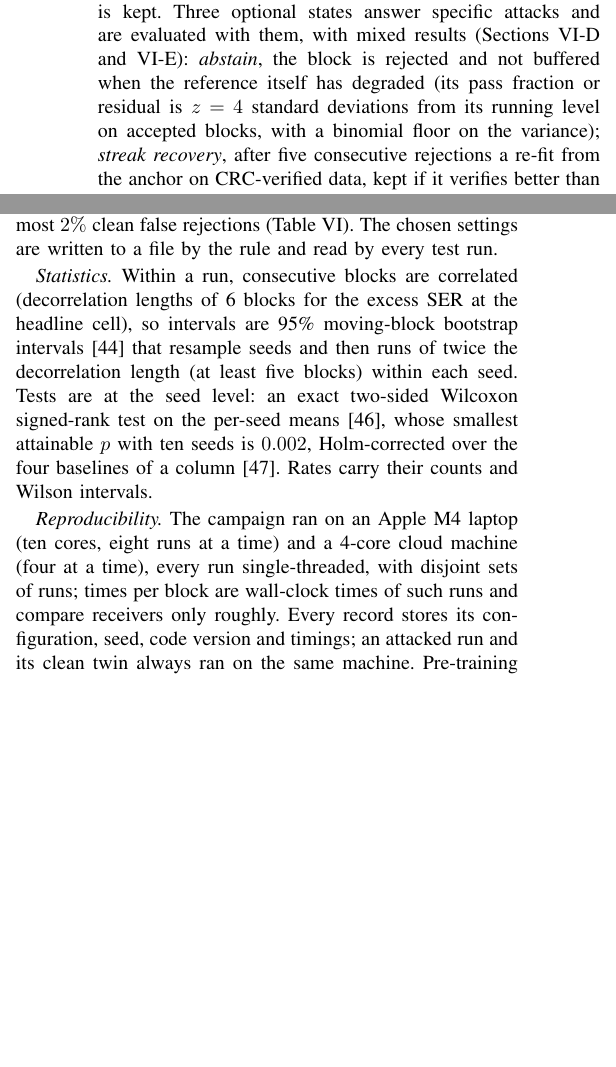
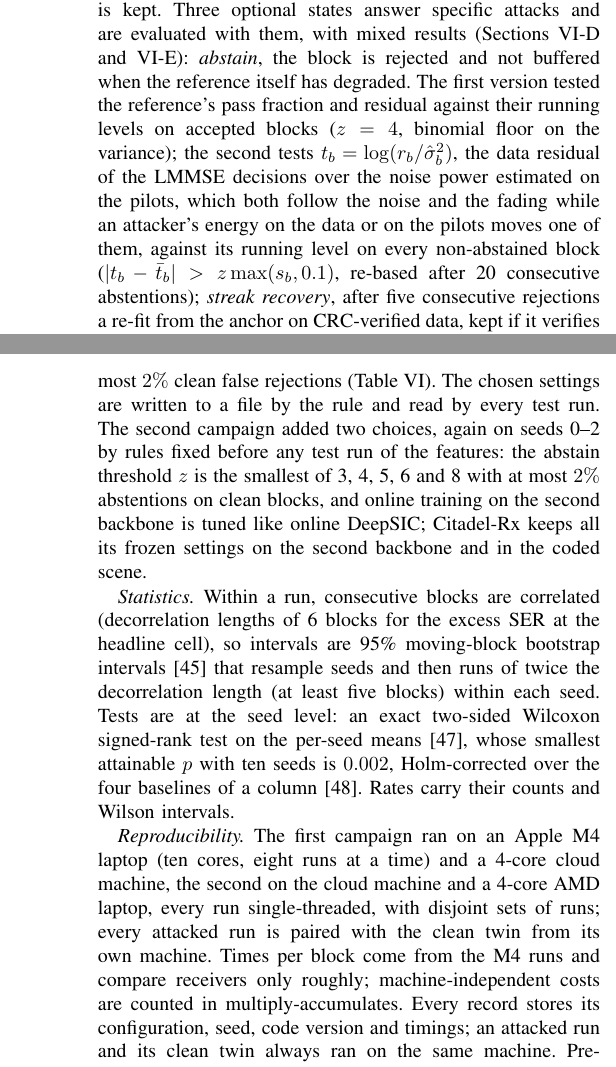
Before and after one commit to abraheemrashid99-sys/Citradel-Rx, a LaTeX paper (paper/main.tex): two parts of the columns of pages 4 and 5 of 11 before the commit and two parts of the columns of pages 4 and 6 of 12 after it, joined at a grey line, cut so that both start at the same text, the shorter picture padded with empty space. Compiled offline with pdfLaTeX.

Commit message:
Paper: methods text for the second campaign (physical attacker with CSI error, UMi scene, abstain v2, second backbone, coded scene, seeds, machines); TS 38.212 reference
Co-Authored-By: Claude Opus 5.5 <noreply@anthropic.com>
Claude-Session: https://claude.ai/code/session_014LiDyft9H5r68QLPkpAAJF

```diff
--- a/paper/main.tex
+++ b/paper/main.tex
@@ -362,9 +366,13 @@ detections that passes its CRC: the gate's choice (fast level or anchor), the an
 the least-squares channel estimate. All three are computed for the gates anyway; when none
 passes, the gate's choice is kept. Three optional states answer specific attacks and are evaluated
 with them, with mixed results (Sections~\ref{sec:refdeg} and~\ref{sec:retention}): \emph{abstain}, the
-block is rejected and not buffered when the reference itself has degraded (its pass fraction or
-residual is $z=4$ standard deviations from its running level on accepted blocks, with a binomial
-floor on the variance); \emph{streak recovery}, after five consecutive rejections a re-fit from the
+block is rejected and not buffered when the reference itself has degraded. The first version tested
+the reference's pass fraction and residual against their running levels on accepted blocks
+($z=4$, binomial floor on the variance); the second tests $t_b=\log(r_b/\hat\sigma^2_b)$, the data
+residual of the LMMSE decisions over the noise power estimated on the pilots, which both follow the
+noise and the fading while an attacker's energy on the data or on the pilots moves one of them,
+against its running level on every non-abstained block ($|t_b-\bar t_b|>z\max(s_b,0.1)$, re-based
+after 20 consecutive abstentions); \emph{streak recovery}, after five consecutive rejections a re-fit from the
 anchor on CRC-verified data, kept if it verifies better than the reference; and a \emph{drift
 guard}, a pull of level $K$ toward the pre-trained weights by $5\%$ per consolidation.
 
@@ -547,7 +559,11 @@ has three candidates, relative or derived CRC slack and, with the relative slack
 restarted from the anchor every block; the rule, fixed before the runs, is the lowest mean of the
 clean SER, the A1 window SER at SIR 0\,dB, and the A1 window SER on COST2100, among candidates with
 at most $2\%$ clean false rejections (Table~\ref{tab:cal}). The chosen settings are written to a file
-by the rule and read by every test run.
+by the rule and read by every test run. The second campaign added two choices, again on seeds 0--2
+by rules fixed before any test run of the features: the abstain threshold $z$ is the smallest of
+3, 4, 5, 6 and 8 with at most $2\%$ abstentions on clean blocks, and online training on the second
+backbone is tuned like online DeepSIC; Citadel-Rx keeps all its frozen settings on the second
+backbone and in the coded scene.
 
 \textit{Statistics.} Within a run, consecutive blocks are correlated (decorrelation lengths of
 \val{p1.citadel.wb0.decor} blocks for the excess SER at the headline cell), so intervals are 95\%
@@ -557,9 +573,11 @@ signed-rank test on the per-seed means \cite{wilcoxon1945}, whose smallest attai
 seeds is $0.002$, Holm-corrected over the four baselines of a column \cite{holm1979}. Rates carry
 their counts and Wilson intervals.
 
-\textit{Reproducibility.} The campaign ran on an Apple M4 laptop (ten cores, eight runs at a time)
-and a 4-core cloud machine (four at a time), every run single-threaded, with disjoint sets of runs;
-times per block are wall-clock times of such runs and compare receivers only roughly. Every record stores its configuration,
+\textit{Reproducibility.} The first campaign ran on an Apple M4 laptop (ten cores, eight runs at a
+time) and a 4-core cloud machine, the second on the cloud machine and a 4-core AMD laptop, every
+run single-threaded, with disjoint sets of runs; every attacked run is paired with the clean twin
+from its own machine. Times per block come from the M4 runs and compare receivers only roughly;
+machine-independent costs are counted in multiply-accumulates. Every record stores its configuration,
 seed, code version and timings; an attacked run and its clean twin always ran on the same machine.
 Pre-training is cached by configuration, seed, code and random-number state, which is exact (the
 repository's tests compare cached and uncached runs). One command re-runs the campaign and one
```
Also changed, not shown: docs/REFERENCES_VERIFIED.md (+6 -0 lines), paper/tables/refdeg.tex (+2 -2 lines), paper/main.pdf, paper/main.tex (17 more changed lines), 1 other file.
